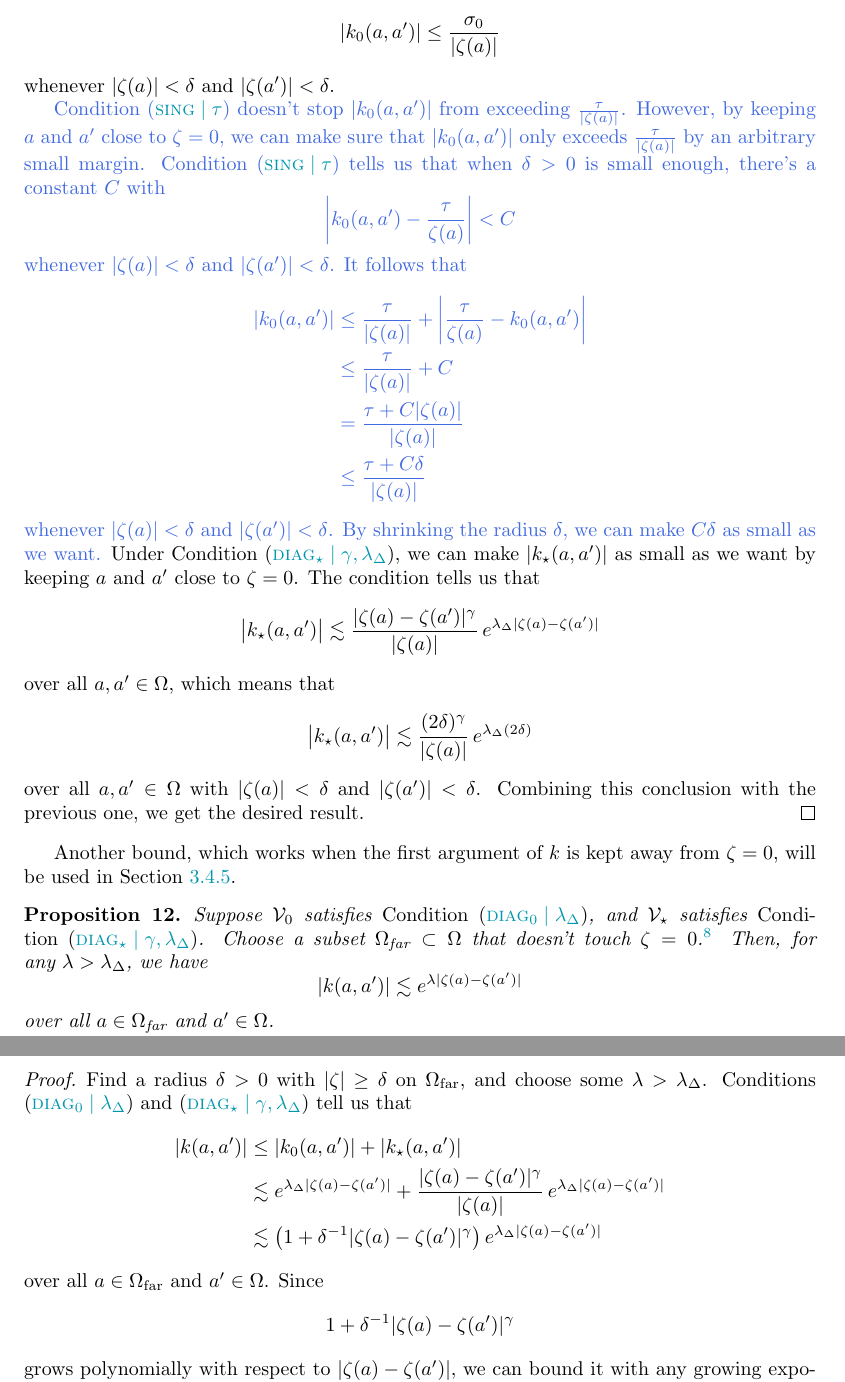
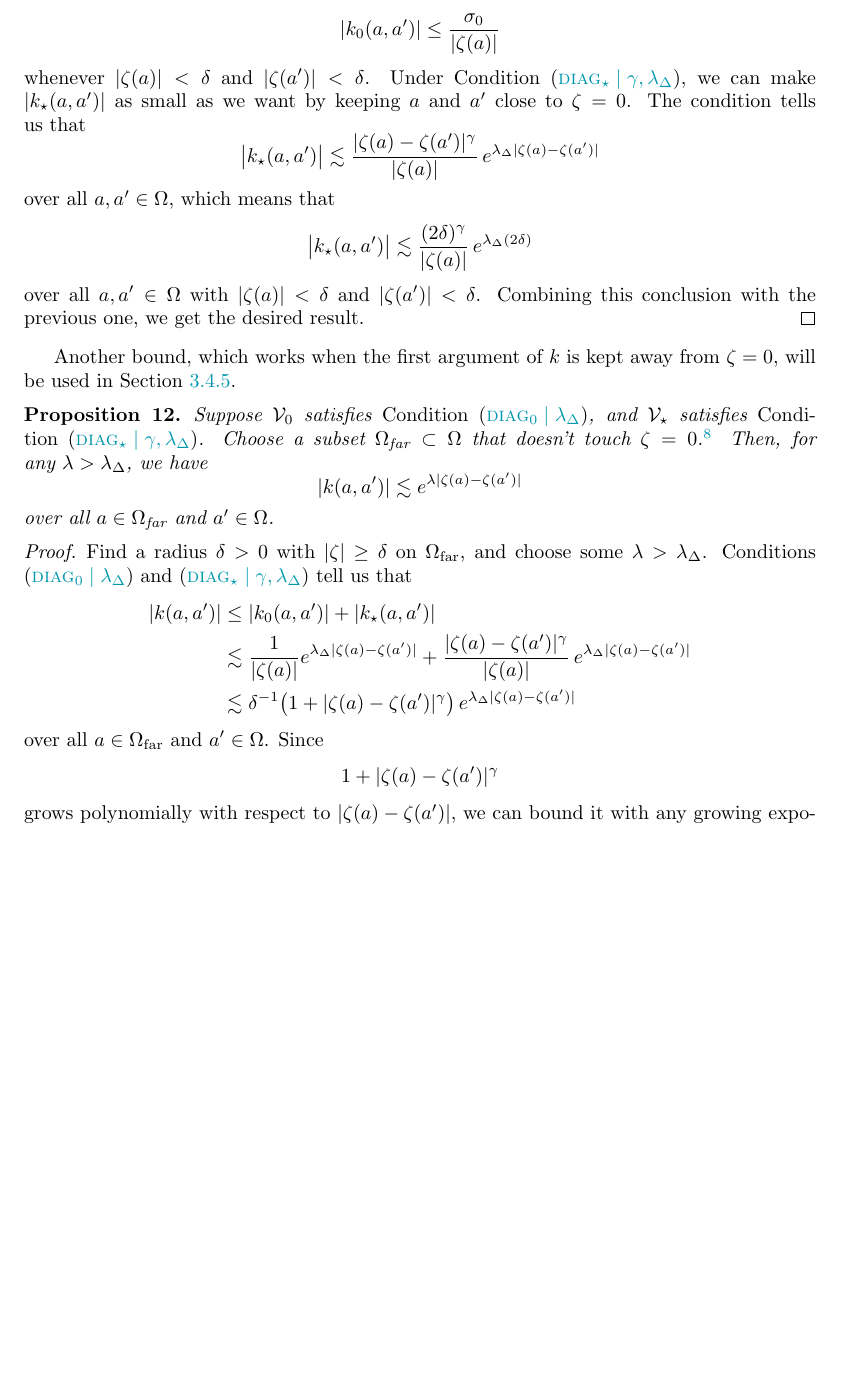
Before and after one commit to Vectornaut/airy-resurgence, a LaTeX paper (reg-sing-volterra.tex): two parts of pages 19 and 20 of 35 before the commit and part of page 19 of 35 after it, the two joined at a grey line, cut so that both start at the same text, the shorter picture padded with empty space. Compiled offline with pdfLaTeX.

Commit message:
Adapt proof of prop:whole-ker-far-bound to new cond:diag-basic

```diff
--- a/reg-sing-volterra.tex
+++ b/reg-sing-volterra.tex
@@ -685,20 +685,7 @@ by keeping $a$ and $a'$ close enough to $\zeta = 0$.
 \begin{proof}
 First, choose some $\sigma_0 \in (\tau, \sigma)$. Condition~\eqref{cond:sing} tells us that by making $\delta > 0$ small enough, we can ensure that
 \[ |\hardker(a, a')| \le \frac{\sigma_0}{|\zeta(a)|} \]
-whenever $|\zeta(a)| < \delta$ and $|\zeta(a')| < \delta$.
-\par\color{RoyalBlue}
-Condition~\eqref{cond:sing} doesn't stop $|\hardker(a, a')|$ from exceeding $\frac{\tau}{|\zeta(a)|}$. However, by keeping $a$ and $a'$ close to $\zeta = 0$, we can make sure that $|\hardker(a, a')|$ only exceeds $\frac{\tau}{|\zeta(a)|}$ by an arbitrary small margin. Condition~\eqref{cond:sing} tells us that when $\delta > 0$ is small enough, there's a constant $C$ with
-\[ \left| \hardker(a, a') - \frac{\tau}{\zeta(a)} \right| < C \]
-whenever $|\zeta(a)| < \delta$ and $|\zeta(a')| < \delta$. It follows that
-\begin{align*}
-|\hardker(a,a')| &\leq \frac{\tau}{|\zeta(a)|}+\left\vert\frac{\tau}{\zeta(a)} - \hardker(a,a')\right\vert \\
-&\leq \frac{\tau}{|\zeta(a)|} + C \\
-&= \frac{\tau + C|\zeta(a)|}{|\zeta(a)|} \\
-&\le \frac{\tau + C\delta}{|\zeta(a)|}
-\end{align*}
-whenever $|\zeta(a)| < \delta$ and $|\zeta(a')| < \delta$. By shrinking the radius $\delta$, we can make $C\delta$ as small as we want.
-\color{black}
-Under Condition~\eqref{cond:eps-lambda}, we can make $|\softker(a, a')|$ as small as we want by keeping $a$ and $a'$ close to $\zeta = 0$. The condition tells us that
+whenever $|\zeta(a)| < \delta$ and $|\zeta(a')| < \delta$. Under Condition~\eqref{cond:eps-lambda}, we can make $|\softker(a, a')|$ as small as we want by keeping $a$ and $a'$ close to $\zeta = 0$. The condition tells us that
 \[ \big| \softker(a, a') \big| \lesssim\frac{|\zeta(a)-\zeta(a')|^\gamma}{|\zeta(a)|}\,e^{\lambda_\Delta|\zeta(a)-\zeta(a')|}\]
 over all $a, a' \in \domain$, which means that
 \[ \big| \softker(a, a') \big| \lesssim\frac{(2\delta)^\gamma}{|\zeta(a)|}\,e^{\lambda_\Delta(2\delta)}\]
@@ -714,13 +701,13 @@ over all $a \in \domain_\text{far}$ and $a' \in \domain$.
 Find a radius $\delta > 0$ with $|\zeta| \ge \delta$ on $\domain_\text{far}$, and choose some $\lambda > \lambda_\Delta$. Conditions \eqref{cond:diag-basic} and \eqref{cond:eps-lambda} tell us that
 \begin{align*}
 |\kerwhole(a,a')|&\leq |\hardker(a,a')| + |\softker(a,a')|\\
-&\lesssim e^{\lambda_\Delta |\zeta(a)-\zeta(a')|} + \frac{|\zeta(a)-\zeta(a')|^\gamma}{|\zeta(a)|}\,e^{\lambda_\Delta|\zeta(a)-\zeta(a')|}\\
-&\lesssim \big(1 + \delta^{-1} |\zeta(a)-\zeta(a')|^\gamma \big) \, e^{\lambda_\Delta|\zeta(a)-\zeta(a')|}
+&\lesssim \frac{1}{|\zeta(a)|} e^{\lambda_\Delta |\zeta(a)-\zeta(a')|} + \frac{|\zeta(a)-\zeta(a')|^\gamma}{|\zeta(a)|}\,e^{\lambda_\Delta|\zeta(a)-\zeta(a')|}\\
+&\lesssim \delta^{-1} \big(1 + |\zeta(a)-\zeta(a')|^\gamma \big) \, e^{\lambda_\Delta|\zeta(a)-\zeta(a')|}
 \end{align*}
 over all $a \in \domain_\text{far}$ and $a' \in \domain$. Since
-\[ 1 + \delta^{-1}|\zeta(a)-\zeta(a')|^\gamma \]
+\[ 1 + |\zeta(a)-\zeta(a')|^\gamma \]
 grows polynomially with respect to $|\zeta(a)-\zeta(a')|$, we can bound it with any growing exponential function of $|\zeta(a)-\zeta(a')|$. In particular,
-\[ 1 + \delta^{-1}|\zeta(a)-\zeta(a')|^\gamma \lesssim e^{(\lambda - \lambda_\Delta) |\zeta(a)-\zeta(a')|} \]
+\[ 1 + |\zeta(a)-\zeta(a')|^\gamma \lesssim e^{(\lambda - \lambda_\Delta) |\zeta(a)-\zeta(a')|} \]
 over all $a, a' \in \domain$. It follows that
 \[ |\kerwhole(a,a')| \lesssim e^{(\lambda - \lambda_\Delta) |\zeta(a)-\zeta(a')|} \, e^{\lambda_\Delta|\zeta(a)-\zeta(a')|} \]
 over all $a \in \domain_\text{far}$ and $a' \in \domain$. This simplifies to the desired result.
```
Also changed, not shown: reg-sing-volterra.tex (2 more changed lines).
